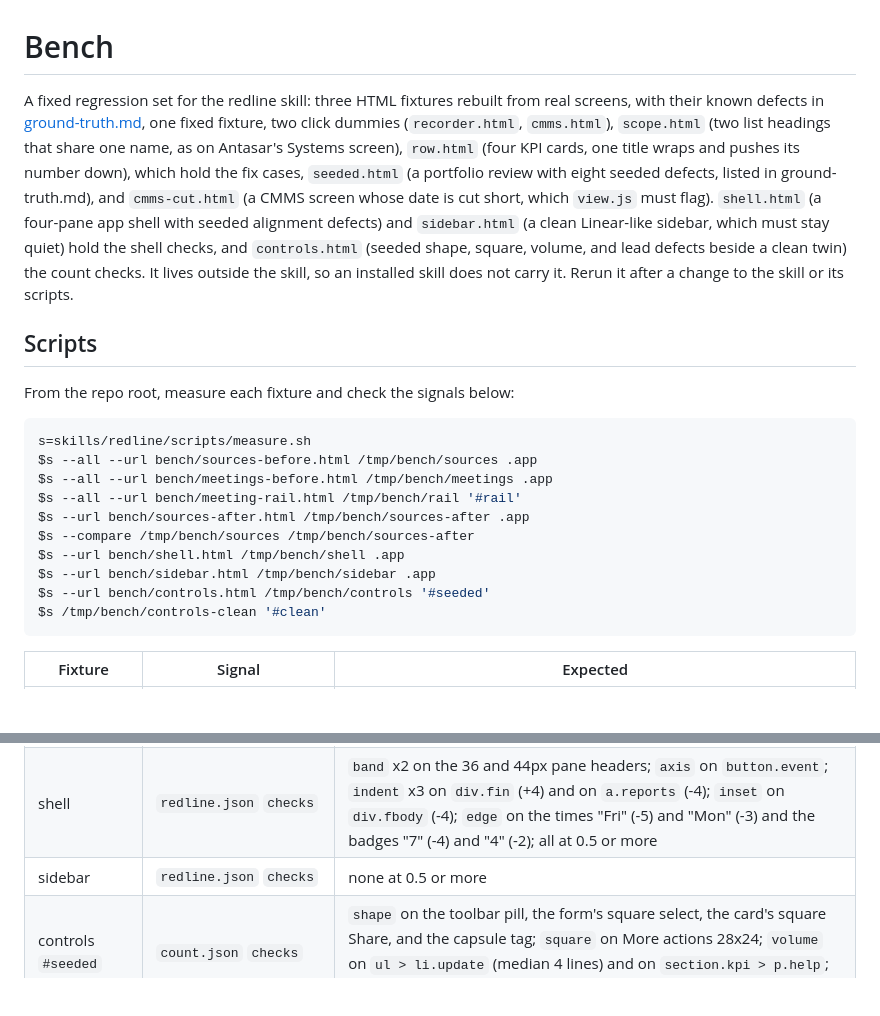
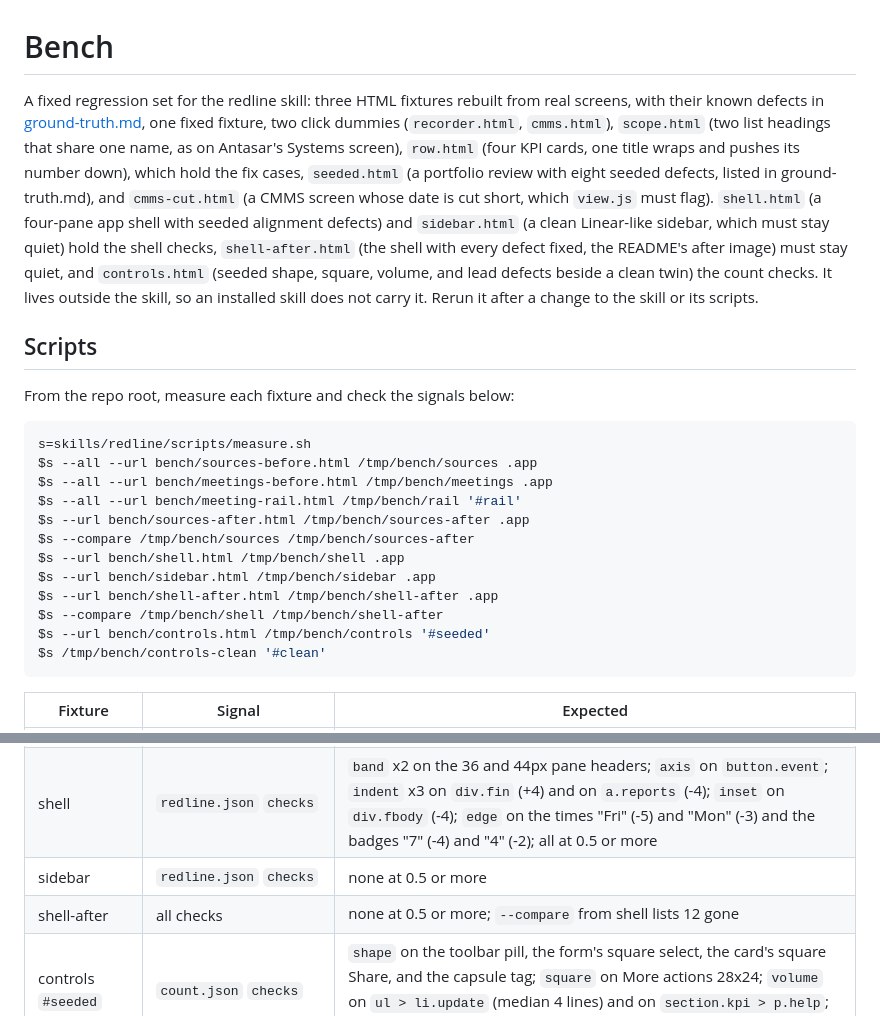
Before and after one commit to philippreiner/redline, a Markdown page: bench/README.md, 2 parts joined by grey strips. Drawn GitHub-style; blank space fills up the shorter version.

````diff
--- a/bench/README.md
+++ b/bench/README.md
@@ -1,6 +1,6 @@
 # Bench
 
-A fixed regression set for the redline skill: three HTML fixtures rebuilt from real screens, with their known defects in [ground-truth.md](ground-truth.md), one fixed fixture, two click dummies (`recorder.html`, `cmms.html`), `scope.html` (two list headings that share one name, as on Antasar's Systems screen), `row.html` (four KPI cards, one title wraps and pushes its number down), which hold the fix cases, `seeded.html` (a portfolio review with eight seeded defects, listed in ground-truth.md), and `cmms-cut.html` (a CMMS screen whose date is cut short, which `view.js` must flag). `shell.html` (a four-pane app shell with seeded alignment defects) and `sidebar.html` (a clean Linear-like sidebar, which must stay quiet) hold the shell checks, and `controls.html` (seeded shape, square, volume, and lead defects beside a clean twin) the count checks. It lives outside the skill, so an installed skill does not carry it. Rerun it after a change to the skill or its scripts.
+A fixed regression set for the redline skill: three HTML fixtures rebuilt from real screens, with their known defects in [ground-truth.md](ground-truth.md), one fixed fixture, two click dummies (`recorder.html`, `cmms.html`), `scope.html` (two list headings that share one name, as on Antasar's Systems screen), `row.html` (four KPI cards, one title wraps and pushes its number down), which hold the fix cases, `seeded.html` (a portfolio review with eight seeded defects, listed in ground-truth.md), and `cmms-cut.html` (a CMMS screen whose date is cut short, which `view.js` must flag). `shell.html` (a four-pane app shell with seeded alignment defects) and `sidebar.html` (a clean Linear-like sidebar, which must stay quiet) hold the shell checks, `shell-after.html` (the shell with every defect fixed, the README's after image) must stay quiet, and `controls.html` (seeded shape, square, volume, and lead defects beside a clean twin) the count checks. It lives outside the skill, so an installed skill does not carry it. Rerun it after a change to the skill or its scripts.
 
 ## Scripts
 
@@ -15,6 +15,8 @@ $s --url bench/sources-after.html /tmp/bench/sources-after .app
 $s --compare /tmp/bench/sources /tmp/bench/sources-after
 $s --url bench/shell.html /tmp/bench/shell .app
 $s --url bench/sidebar.html /tmp/bench/sidebar .app
+$s --url bench/shell-after.html /tmp/bench/shell-after .app
+$s --compare /tmp/bench/shell /tmp/bench/shell-after
 $s --url bench/controls.html /tmp/bench/controls '#seeded'
 $s /tmp/bench/controls-clean '#clean'
 ```
@@ -32,6 +34,7 @@ $s /tmp/bench/controls-clean '#clean'
 | meeting-rail | `view-long.json` `after.overlaps` | `3`: two labels running under their values, and Workstreams under its chip's icon |
 | shell | `redline.json` `checks` | `band` x2 on the 36 and 44px pane headers; `axis` on `button.event`; `indent` x3 on `div.fin` (+4) and on `a.reports` (-4); `inset` on `div.fbody` (-4); `edge` on the times "Fri" (-5) and "Mon" (-3) and the badges "7" (-4) and "4" (-2); all at 0.5 or more |
 | sidebar | `redline.json` `checks` | none at 0.5 or more |
+| shell-after | all checks | none at 0.5 or more; `--compare` from shell lists 12 gone |
 | controls `#seeded` | `count.json` `checks` | `shape` on the toolbar pill, the form's square select, the card's square Share, and the capsule tag; `square` on More actions 28x24; `volume` on `ul > li.update` (median 4 lines) and on `section.kpi > p.help`; `large` with 4 leads |
 | controls `#seeded` | `count.json` `icons`, `text.volume` | `16x14 stroke 2.0 not square`; `eyebrows.count` 1, `helpers.count` 1 |
 | controls `#clean` | `count.json` `checks` | none |
````
Also changed, not shown: README.md (+37 -30 lines), docs/after.png (deleted), docs/before.png (deleted), docs/shell-after.png (added), docs/shell-before.png (renamed from docs/shell.png), 1 other file.
